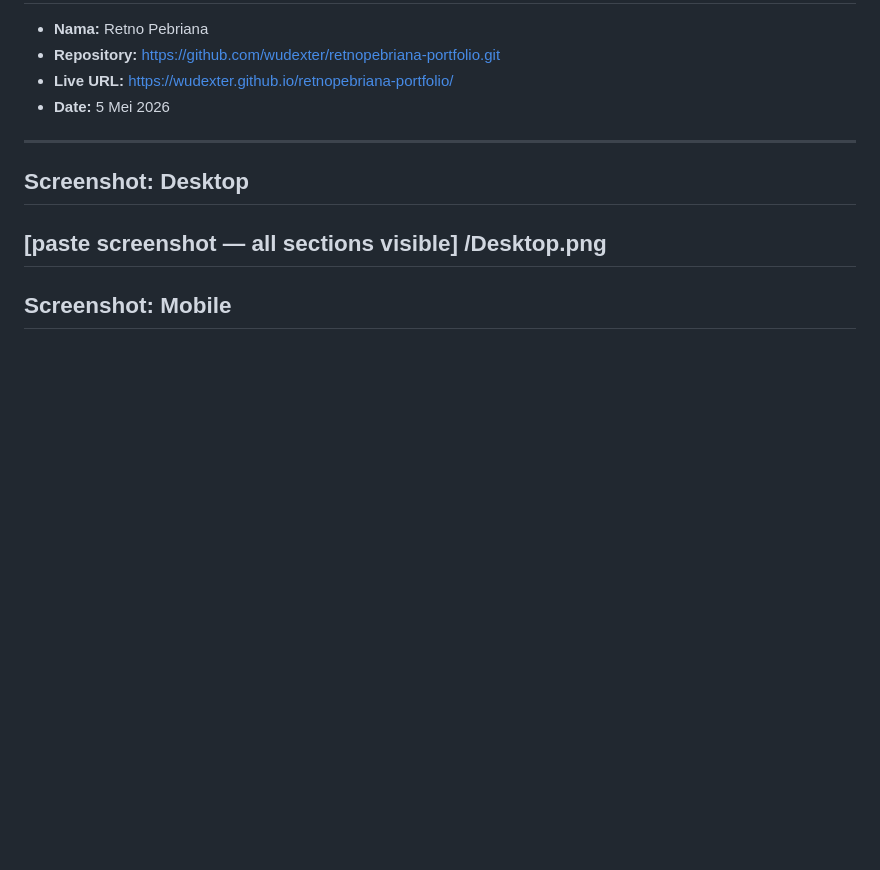
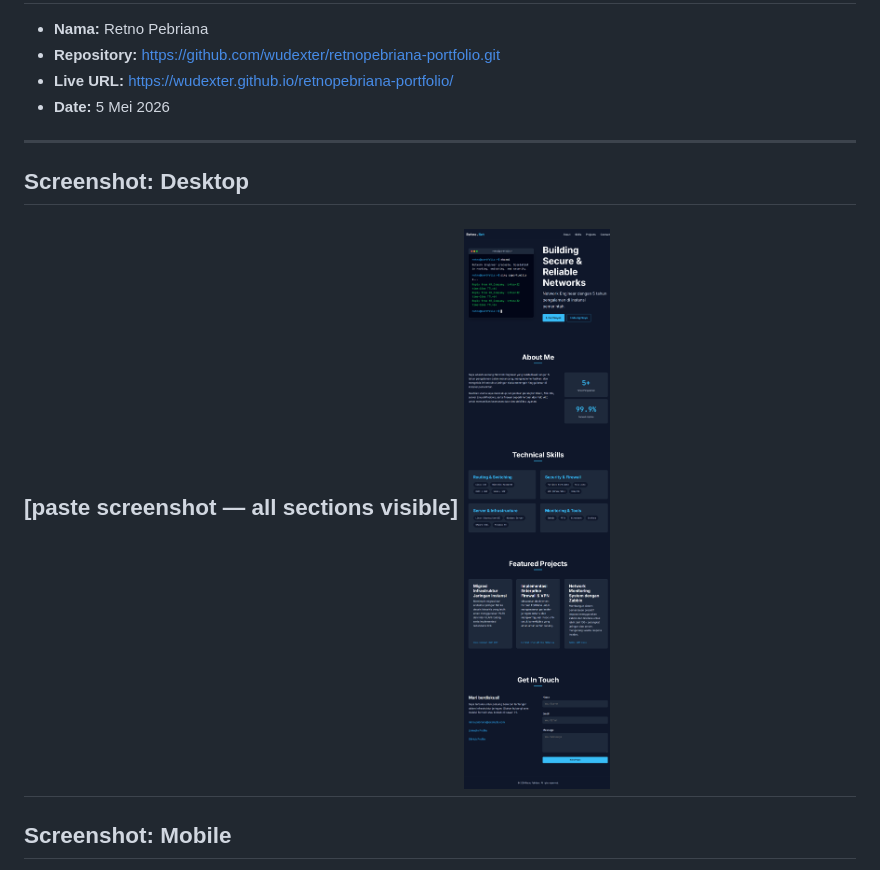
Before and after one commit to wudexter/retnopebriana-portfolio, a Markdown page: plan/04-results.md, the part around the change printed below. Rendered like a GitHub page; pictures changed too: assets/Desktop.png (added); blank space fills up the shorter version.

```diff
--- a/plan/04-results.md
+++ b/plan/04-results.md
@@ -11,7 +11,7 @@
 ## Screenshot: Desktop
 
 [paste screenshot — all sections visible]
-/Desktop.png
+![\assets\Desktop.png](../assets/Desktop.png)
 ---
 
 ## Screenshot: Mobile
```
Also changed, not shown: other parts of plan/04-results.md (+1 -1 lines), 1 other file.
